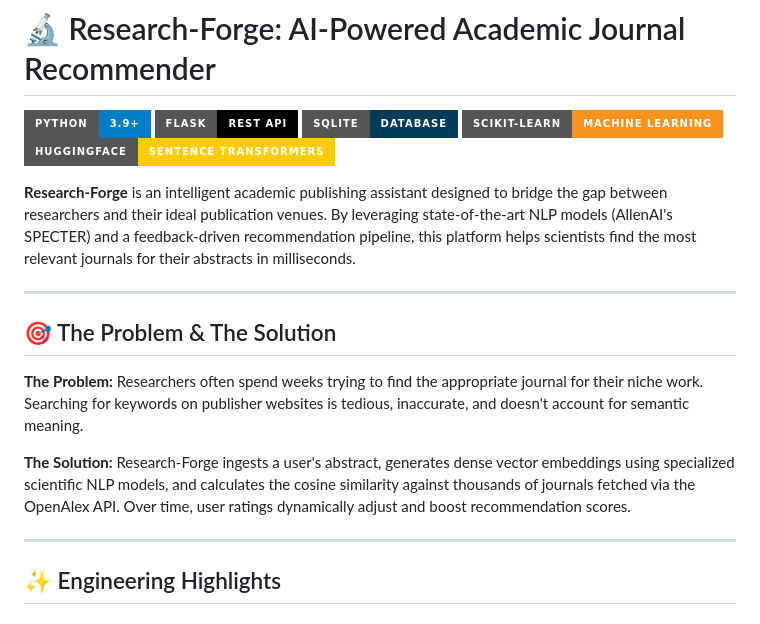
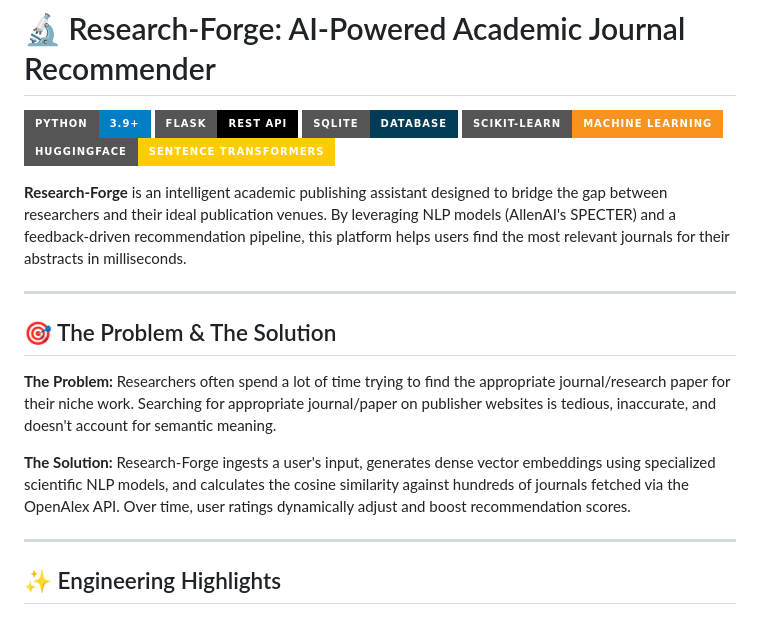
Before and after one commit to TY-SO-N/Research-Forge, a Markdown page: README.md, the part around the change. Drawn GitHub-style; badges without logos.

Commit message:
Refine README content for clarity and conciseness
Updated the README to improve clarity and conciseness in the description of Research-Forge and its functionalities.

```diff
--- a/README.md
+++ b/README.md
@@ -6,15 +6,15 @@
 ![Scikit-Learn](https://img.shields.io/badge/Scikit--Learn-Machine_Learning-F7931E?style=for-the-badge&logo=scikit-learn)
 ![Sentence-Transformers](https://img.shields.io/badge/HuggingFace-Sentence_Transformers-ffcc00?style=for-the-badge&logo=huggingface)
 
-**Research-Forge** is an intelligent academic publishing assistant designed to bridge the gap between researchers and their ideal publication venues. By leveraging state-of-the-art NLP models (AllenAI's SPECTER) and a feedback-driven recommendation pipeline, this platform helps scientists find the most relevant journals for their abstracts in milliseconds.
+**Research-Forge** is an intelligent academic publishing assistant designed to bridge the gap between researchers and their ideal publication venues. By leveraging NLP models (AllenAI's SPECTER) and a feedback-driven recommendation pipeline, this platform helps users find the most relevant journals for their abstracts in milliseconds.
 
 ---
 
 ## 🎯 The Problem & The Solution
 
-**The Problem:** Researchers often spend weeks trying to find the appropriate journal for their niche work. Searching for keywords on publisher websites is tedious, inaccurate, and doesn't account for semantic meaning.
+**The Problem:** Researchers often spend a lot of time trying to find the appropriate journal/research paper for their niche work. Searching for appropriate journal/paper on publisher websites is tedious, inaccurate, and doesn't account for semantic meaning.
 
-**The Solution:** Research-Forge ingests a user's abstract, generates dense vector embeddings using specialized scientific NLP models, and calculates the cosine similarity against thousands of journals fetched via the OpenAlex API. Over time, user ratings dynamically adjust and boost recommendation scores.
+**The Solution:** Research-Forge ingests a user's input, generates dense vector embeddings using specialized scientific NLP models, and calculates the cosine similarity against hundreds of journals fetched via the OpenAlex API. Over time, user ratings dynamically adjust and boost recommendation scores.
 
 ---
 
```
